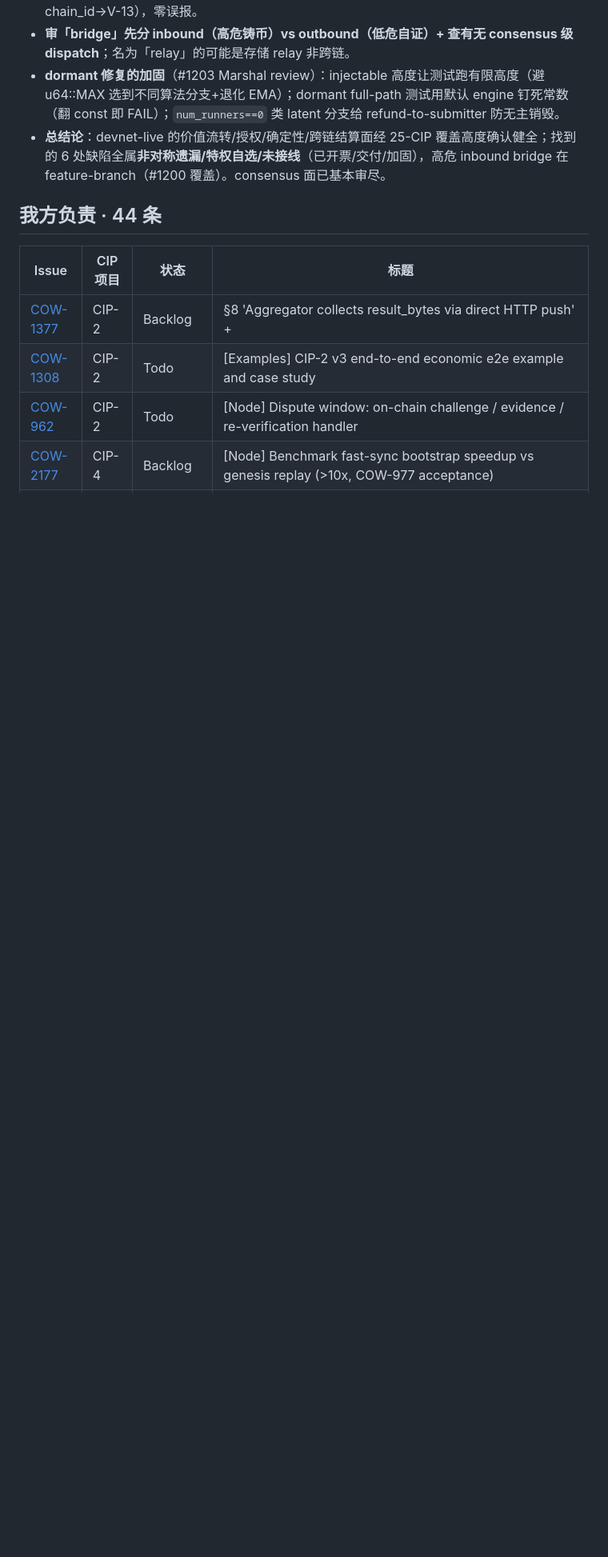
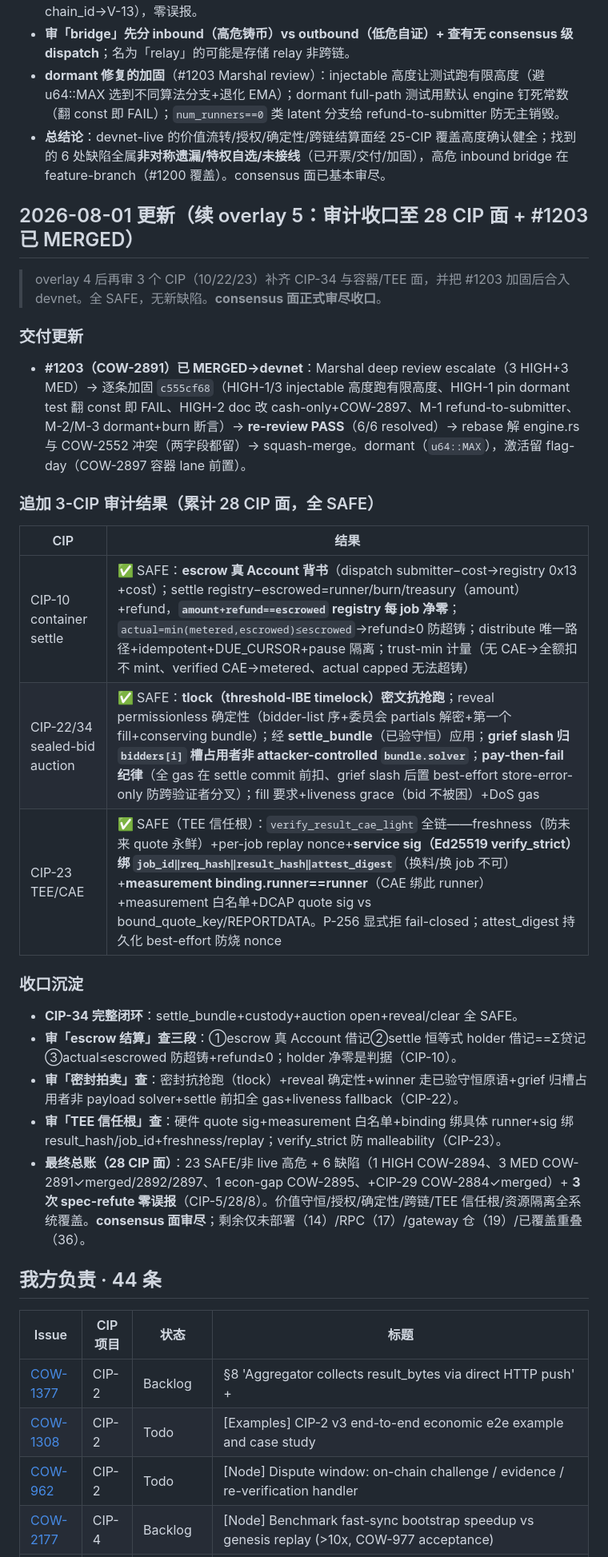
Before and after one commit to shawhanken/refs, a Markdown page: analysis/20260729_CIP_Ours_And_Unassigned_Issues_CN.md, the part around one of its changes. Shown at 80% size. GitHub-like rendering; blank space fills up the shorter version.

Commit message:
analysis: overlay 5 — audit closed at 28 CIP surfaces; #1203 (COW-2891) merged to devnet

```diff
--- a/analysis/20260729_CIP_Ours_And_Unassigned_Issues_CN.md
+++ b/analysis/20260729_CIP_Ours_And_Unassigned_Issues_CN.md
@@ -187,6 +187,30 @@ COW-2552 / COW-1012 / COW-1150 均已贴 decision-ready comment（英文,指向
 - **审「bridge」先分 inbound（高危铸币）vs outbound（低危自证）+ 查有无 consensus 级 dispatch**；名为「relay」的可能是存储 relay 非跨链。
 - **dormant 修复的加固**（#1203 Marshal review）：injectable 高度让测试跑有限高度（避 u64::MAX 选到不同算法分支+退化 EMA）；dormant full-path 测试用默认 engine 钉死常数（翻 const 即 FAIL）；`num_runners==0` 类 latent 分支给 refund-to-submitter 防无主销毁。
 - **总结论**：devnet-live 的价值流转/授权/确定性/跨链结算面经 25-CIP 覆盖高度确认健全；找到的 6 处缺陷全属**非对称遗漏/特权自选/未接线**（已开票/交付/加固），高危 inbound bridge 在 feature-branch（#1200 覆盖）。consensus 面已基本审尽。
+
+## 2026-08-01 更新（续 overlay 5：审计收口至 28 CIP 面 + #1203 已 MERGED）
+
+> overlay 4 后再审 3 个 CIP（10/22/23）补齐 CIP-34 与容器/TEE 面，并把 #1203 加固后合入 devnet。全 SAFE，无新缺陷。**consensus 面正式审尽收口**。
+
+### 交付更新
+
+- **#1203（COW-2891）已 MERGED→devnet**：Marshal deep review escalate（3 HIGH+3 MED）→ 逐条加固 `c555cf68`（HIGH-1/3 injectable 高度跑有限高度、HIGH-1 pin dormant test 翻 const 即 FAIL、HIGH-2 doc 改 cash-only+COW-2897、M-1 refund-to-submitter、M-2/M-3 dormant+burn 断言）→ **re-review PASS**（6/6 resolved）→ rebase 解 engine.rs 与 COW-2552 冲突（两字段都留）→ squash-merge。dormant（`u64::MAX`），激活留 flag-day（COW-2897 容器 lane 前置）。
+
+### 追加 3-CIP 审计结果（累计 28 CIP 面，全 SAFE）
+
+| CIP | 结果 |
+|---|---|
+| CIP-10 container settle | ✅ SAFE：**escrow 真 Account 背书**（dispatch submitter−cost→registry 0x13 +cost）；settle registry−escrowed=runner/burn/treasury（amount）+refund，**`amount+refund==escrowed` registry 每 job 净零**；`actual=min(metered,escrowed)≤escrowed`→refund≥0 防超铸；distribute 唯一路径+idempotent+DUE_CURSOR+pause 隔离；trust-min 计量（无 CAE→全额扣不 mint、verified CAE→metered、actual capped 无法超铸） |
+| CIP-22/34 sealed-bid auction | ✅ SAFE：**tlock（threshold-IBE timelock）密文抗抢跑**；reveal permissionless 确定性（bidder-list 序+委员会 partials 解密+第一个 fill+conserving bundle）；经 **settle_bundle**（已验守恒）应用；**grief slash 归 `bidders[i]` 槽占用者非 attacker-controlled `bundle.solver`**；**pay-then-fail 纪律**（全 gas 在 settle commit 前扣、grief slash 后置 best-effort store-error-only 防跨验证者分叉）；fill 要求+liveness grace（bid 不被困）+DoS gas |
+| CIP-23 TEE/CAE | ✅ SAFE（TEE 信任根）：`verify_result_cae_light` 全链——freshness（防未来 quote 永鲜）+per-job replay nonce+**service sig（Ed25519 verify_strict）绑 `job_id‖req_hash‖result_hash‖attest_digest`**（换料/换 job 不可）+**measurement binding.runner==runner**（CAE 绑此 runner）+measurement 白名单+DCAP quote sig vs bound_quote_key/REPORTDATA。P-256 显式拒 fail-closed；attest_digest 持久化 best-effort 防烧 nonce |
+
+### 收口沉淀
+
+- **CIP-34 完整闭环**：settle_bundle+custody+auction open+reveal/clear 全 SAFE。
+- **审「escrow 结算」查三段**：①escrow 真 Account 借记②settle 恒等式 holder 借记==Σ贷记③actual≤escrowed 防超铸+refund≥0；holder 净零是判据（CIP-10）。
+- **审「密封拍卖」查**：密封抗抢跑（tlock）+reveal 确定性+winner 走已验守恒原语+grief 归槽占用者非 payload solver+settle 前扣全 gas+liveness fallback（CIP-22）。
+- **审「TEE 信任根」查**：硬件 quote sig+measurement 白名单+binding 绑具体 runner+sig 绑 result_hash/job_id+freshness/replay；verify_strict 防 malleability（CIP-23）。
+- **最终总账（28 CIP 面）**：23 SAFE/非 live 高危 + 6 缺陷（1 HIGH COW-2894、3 MED COW-2891✓merged/2892/2897、1 econ-gap COW-2895、+CIP-29 COW-2884✓merged）+ **3 次 spec-refute 零误报**（CIP-5/28/8）。价值守恒/授权/确定性/跨链/TEE 信任根/资源隔离全系统覆盖。**consensus 面审尽**；剩余仅未部署（14）/RPC（17）/gateway 仓（19）/已覆盖重叠（36）。
 
 ## 我方负责 · 44 条
 
```
Also changed, not shown: other parts of analysis/20260729_CIP_Ours_And_Unassigned_Issues_CN.md (+1 -1 lines).
